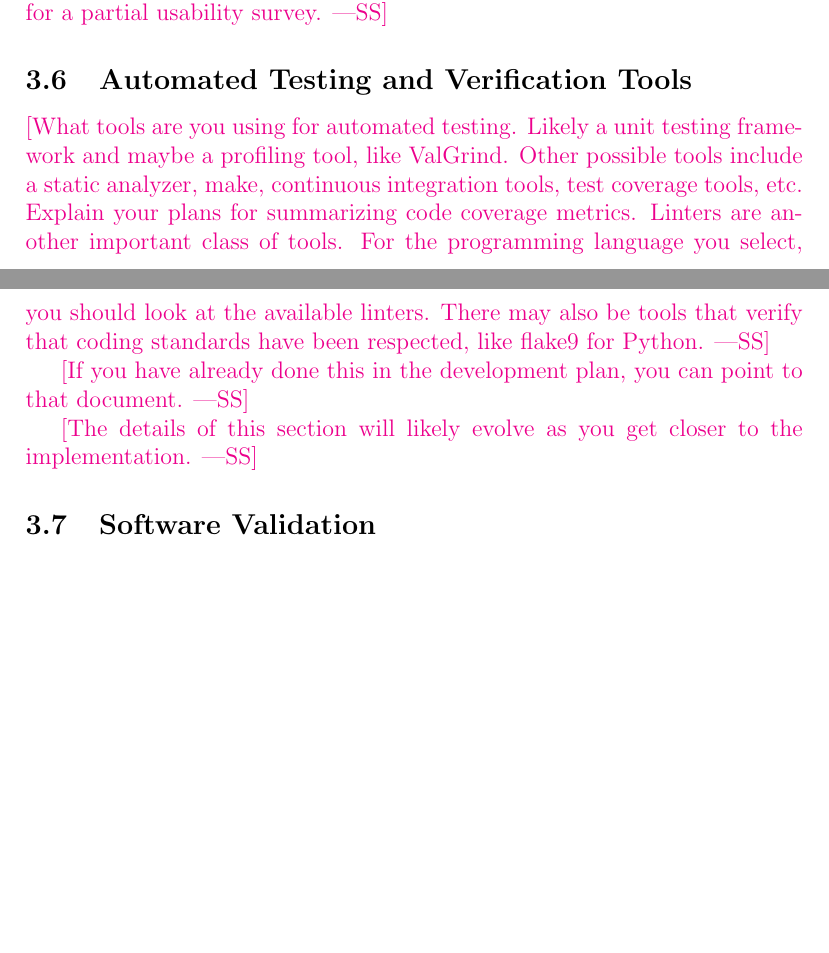
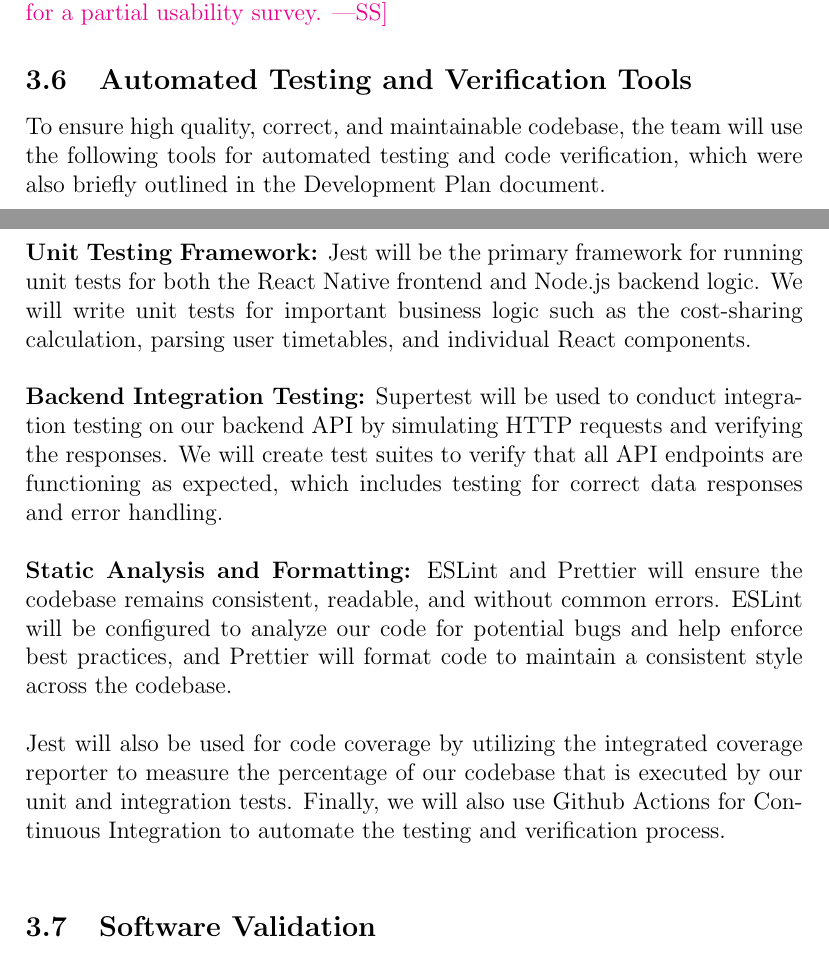
Before and after one commit to hitchly/hitchly, a LaTeX document (docs/VnVPlan/VnVPlan.tex): two parts of pages 8 and 9 of 17, joined at a grey line, cut so that both start at the same text, the shorter picture padded with empty space. Compiled offline with pdfLaTeX.

Commit message:
Added 3.6 Automated Testing and Verification Tools

```diff
--- a/docs/VnVPlan/VnVPlan.tex
+++ b/docs/VnVPlan/VnVPlan.tex
@@ -197,20 +197,15 @@ CAS741) for a partial usability survey.}
 
 \subsection{Automated Testing and Verification Tools}
 
-\wss{What tools are you using for automated testing.  Likely a unit testing
-  framework and maybe a profiling tool, like ValGrind.  Other possible tools
-  include a static analyzer, make, continuous integration tools, test coverage
-  tools, etc.  Explain your plans for summarizing code coverage metrics.
-  Linters are another important class of tools.  For the programming language
-  you select, you should look at the available linters.  There may also be tools
-  that verify that coding standards have been respected, like flake9 for
-  Python.}
+To ensure high quality, correct, and maintainable codebase, the team will use the following tools for automated testing and code verification, which were also briefly outlined in the Development Plan document. \\
 
-\wss{If you have already done this in the development plan, you can point to
-that document.}
+\noindent \textbf{Unit Testing Framework:} Jest will be the primary framework for running unit tests for both the React Native frontend and Node.js backend logic. We will write unit tests for important business logic such as the cost-sharing calculation, parsing user timetables, and individual React components. \\
 
-\wss{The details of this section will likely evolve as you get closer to the
-  implementation.}
+\noindent \textbf{Backend Integration Testing:} Supertest will be used to conduct integration testing on our backend API by simulating HTTP requests and verifying the responses. We will create test suites to verify that all API endpoints are functioning as expected, which includes testing for correct data responses and error handling. \\
+
+\noindent \textbf{Static Analysis and Formatting:} ESLint and Prettier will ensure the codebase remains consistent, readable, and without common errors. ESLint will be configured to analyze our code for potential bugs and help enforce best practices, and Prettier will format code to maintain a consistent style across the codebase. \\
+
+\noindent Jest will also be used for code coverage by utilizing the integrated coverage reporter to measure the percentage of our codebase that is executed by our unit and integration tests. Finally, we will also use Github Actions for Continuous Integration to automate the testing and verification process. \\
 
 \subsection{Software Validation}
 
```
